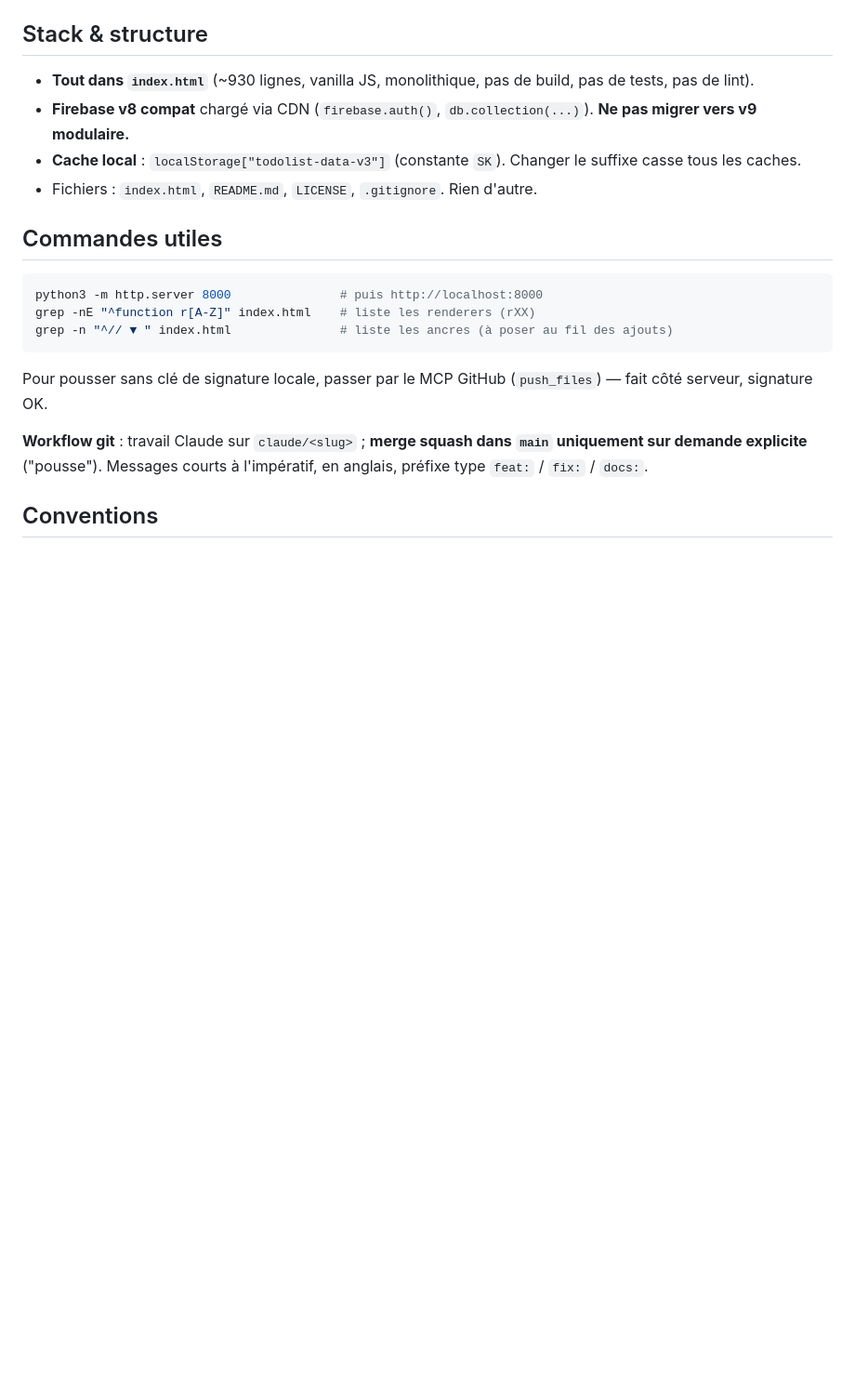
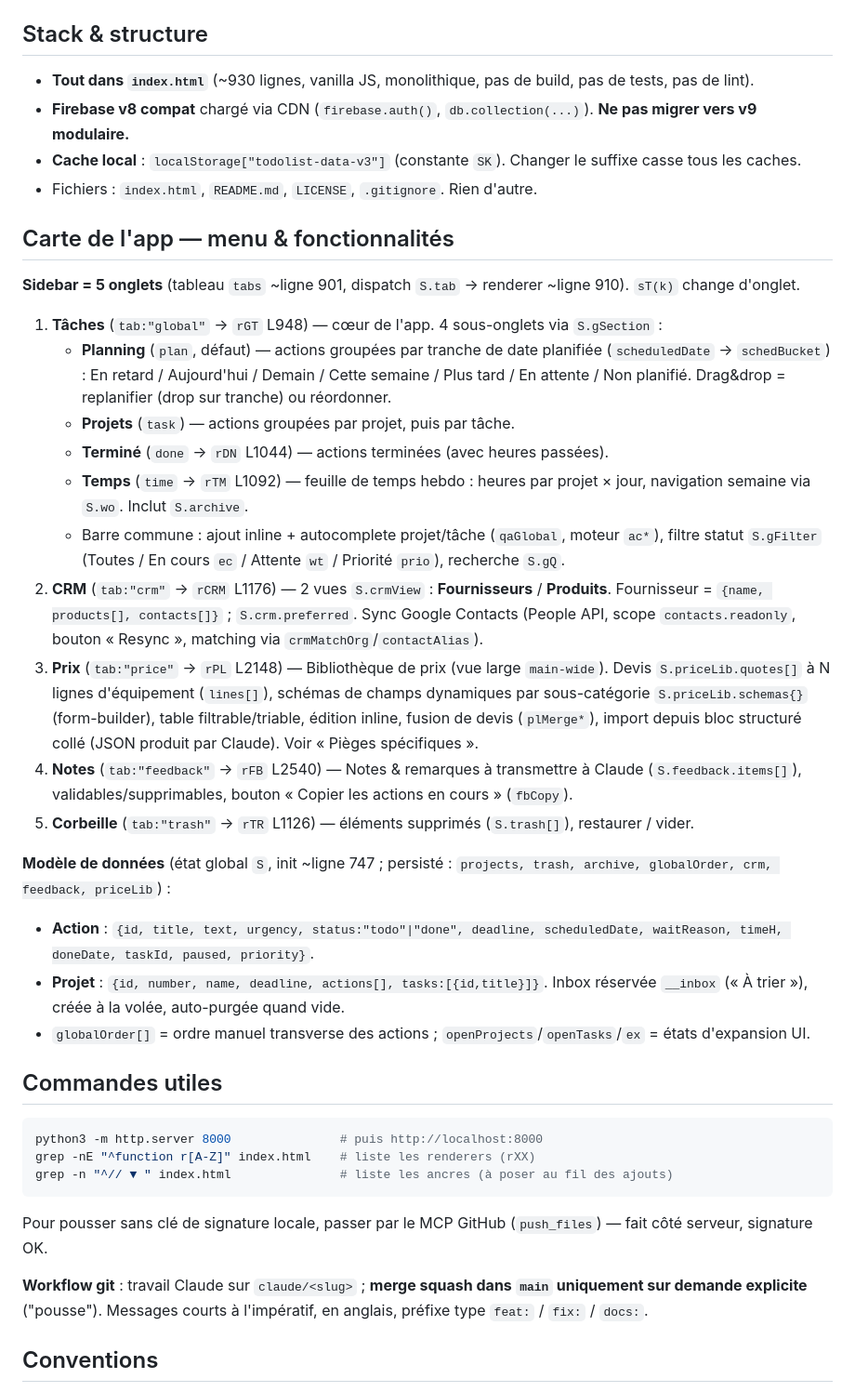
Before and after one commit to mhuur/todolist-app, a Markdown page: CLAUDE.md, the part around the change. Shown at 93% size. GitHub-like rendering; blank space fills up the shorter version.

Commit message:
docs: keep detailed project CLAUDE.md
Co-Authored-By: Claude Opus 4.8 (1M context) <noreply@anthropic.com>

```diff
--- a/CLAUDE.md
+++ b/CLAUDE.md
@@ -8,6 +8,26 @@ App web personnelle (todo + deadlines + CRM fournisseurs/produits + Notes). **Mo
 - **Firebase v8 compat** chargé via CDN (`firebase.auth()`, `db.collection(...)`). **Ne pas migrer vers v9 modulaire.**
 - **Cache local** : `localStorage["todolist-data-v3"]` (constante `SK`). Changer le suffixe casse tous les caches.
 - Fichiers : `index.html`, `README.md`, `LICENSE`, `.gitignore`. Rien d'autre.
+
+## Carte de l'app — menu & fonctionnalités
+
+**Sidebar = 5 onglets** (tableau `tabs` ~ligne 901, dispatch `S.tab` → renderer ~ligne 910). `sT(k)` change d'onglet.
+
+1. **Tâches** (`tab:"global"` → `rGT` L948) — cœur de l'app. 4 sous-onglets via `S.gSection` :
+   - **Planning** (`plan`, défaut) — actions groupées par tranche de date planifiée (`scheduledDate` → `schedBucket`) : En retard / Aujourd'hui / Demain / Cette semaine / Plus tard / En attente / Non planifié. Drag&drop = replanifier (drop sur tranche) ou réordonner.
+   - **Projets** (`task`) — actions groupées par projet, puis par tâche.
+   - **Terminé** (`done` → `rDN` L1044) — actions terminées (avec heures passées).
+   - **Temps** (`time` → `rTM` L1092) — feuille de temps hebdo : heures par projet × jour, navigation semaine via `S.wo`. Inclut `S.archive`.
+   - Barre commune : ajout inline + autocomplete projet/tâche (`qaGlobal`, moteur `ac*`), filtre statut `S.gFilter` (Toutes / En cours `ec` / Attente `wt` / Priorité `prio`), recherche `S.gQ`.
+2. **CRM** (`tab:"crm"` → `rCRM` L1176) — 2 vues `S.crmView` : **Fournisseurs** / **Produits**. Fournisseur = `{name, products[], contacts[]}` ; `S.crm.preferred`. Sync Google Contacts (People API, scope `contacts.readonly`, bouton « Resync », matching via `crmMatchOrg`/`contactAlias`).
+3. **Prix** (`tab:"price"` → `rPL` L2148) — Bibliothèque de prix (vue large `main-wide`). Devis `S.priceLib.quotes[]` à N lignes d'équipement (`lines[]`), schémas de champs dynamiques par sous-catégorie `S.priceLib.schemas{}` (form-builder), table filtrable/triable, édition inline, fusion de devis (`plMerge*`), import depuis bloc structuré collé (JSON produit par Claude). Voir « Pièges spécifiques ».
+4. **Notes** (`tab:"feedback"` → `rFB` L2540) — Notes & remarques à transmettre à Claude (`S.feedback.items[]`), validables/supprimables, bouton « Copier les actions en cours » (`fbCopy`).
+5. **Corbeille** (`tab:"trash"` → `rTR` L1126) — éléments supprimés (`S.trash[]`), restaurer / vider.
+
+**Modèle de données** (état global `S`, init ~ligne 747 ; persisté : `projects, trash, archive, globalOrder, crm, feedback, priceLib`) :
+- **Action** : `{id, title, text, urgency, status:"todo"|"done", deadline, scheduledDate, waitReason, timeH, doneDate, taskId, paused, priority}`.
+- **Projet** : `{id, number, name, deadline, actions[], tasks:[{id,title}]}`. Inbox réservée `__inbox` (« À trier »), créée à la volée, auto-purgée quand vide.
+- `globalOrder[]` = ordre manuel transverse des actions ; `openProjects`/`openTasks`/`ex` = états d'expansion UI.
 
 ## Commandes utiles
 
```
